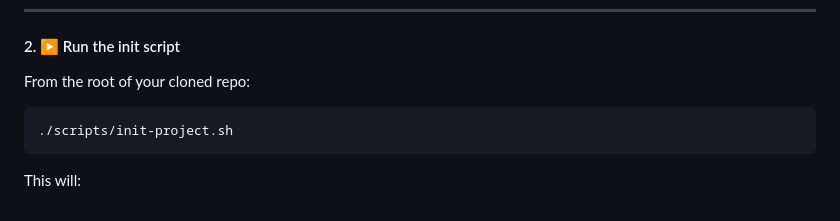
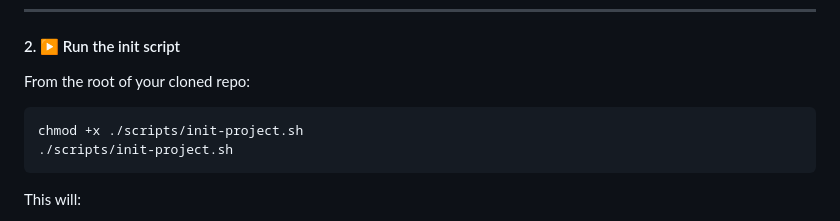
Before and after one commit to Androlax2/theo-nextjs-dato-starter, a Markdown page: README.md, the part around the change. GitHub-like rendering.

````diff
--- a/README.md
+++ b/README.md
@@ -124,6 +124,7 @@ yarn global add vercel
 From the root of your cloned repo:
 
 ```bash
+chmod +x ./scripts/init-project.sh
 ./scripts/init-project.sh
 ```
 
````
